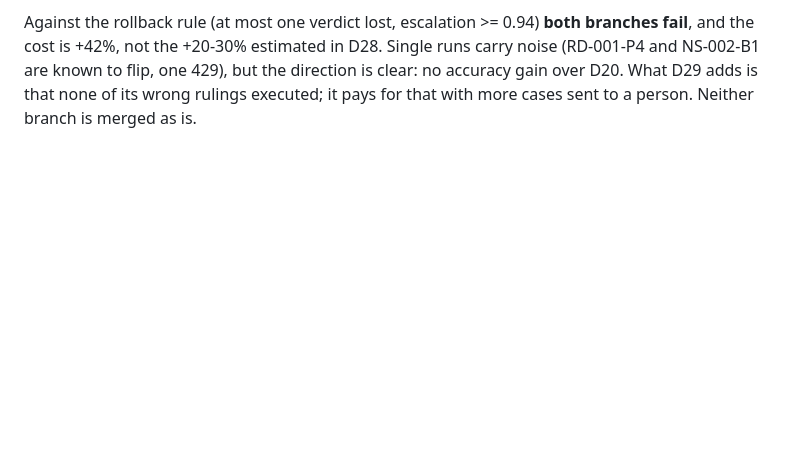
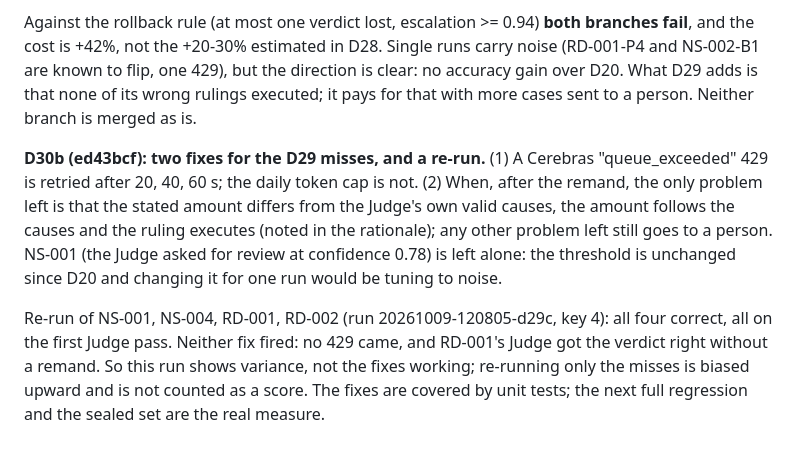
Before and after one commit to FENGFANCHEN-012/RydeResolve-Agent, a Markdown page: docs/08_DESIGN_DECISIONS.md, the part around the change. Drawn GitHub-style; blank space fills up the shorter version.

Commit message:
docs: D30b fixes and re-run of the D29 misses

```diff
--- a/docs/08_DESIGN_DECISIONS.md
+++ b/docs/08_DESIGN_DECISIONS.md
@@ -1230,3 +1230,16 @@ and the cost is +42%, not the +20-30% estimated in D28. Single runs carry noise
 NS-002-B1 are known to flip, one 429), but the direction is clear: no accuracy gain over D20.
 What D29 adds is that none of its wrong rulings executed; it pays for that with more cases sent
 to a person. Neither branch is merged as is.
+
+**D30b (ed43bcf): two fixes for the D29 misses, and a re-run.** (1) A Cerebras "queue_exceeded"
+429 is retried after 20, 40, 60 s; the daily token cap is not. (2) When, after the remand, the
+only problem left is that the stated amount differs from the Judge's own valid causes, the amount
+follows the causes and the ruling executes (noted in the rationale); any other problem left still
+goes to a person. NS-001 (the Judge asked for review at confidence 0.78) is left alone: the
+threshold is unchanged since D20 and changing it for one run would be tuning to noise.
+
+Re-run of NS-001, NS-004, RD-001, RD-002 (run 20261009-120805-d29c, key 4): all four correct, all on the first
+Judge pass. Neither fix fired: no 429 came, and RD-001's Judge got the verdict right without a
+remand. So this run shows variance, not the fixes working; re-running only the misses is biased
+upward and is not counted as a score. The fixes are covered by unit tests; the next full
+regression and the sealed set are the real measure.
```
